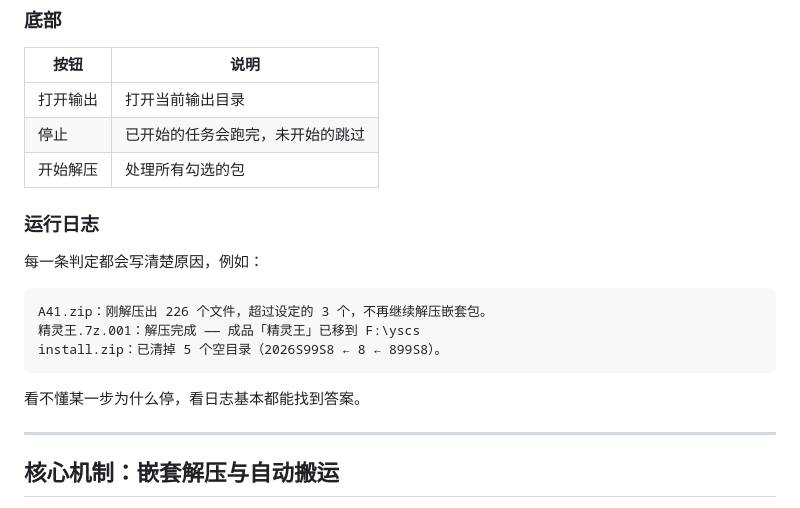
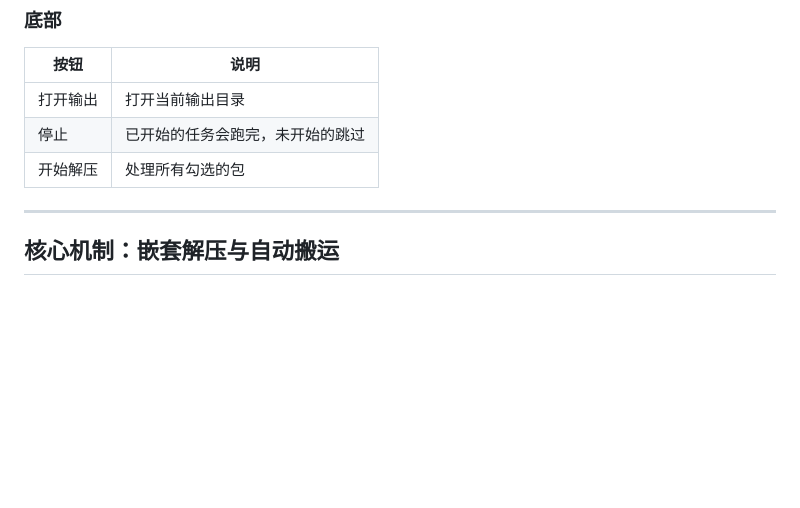
Before and after one commit to Huoxing999/archive-unpacker, a Markdown page: README.md, the part around the change. Rendered like a GitHub page; blank space fills up the shorter version.

Commit message:
docs: remove run-log examples section

````diff
--- a/README.md
+++ b/README.md
@@ -107,18 +107,6 @@
 | 打开输出 | 打开当前输出目录 |
 | 停止 | 已开始的任务会跑完，未开始的跳过 |
 | 开始解压 | 处理所有勾选的包 |
-
-### 运行日志
-
-每一条判定都会写清楚原因，例如：
-
-```
-A41.zip：刚解压出 226 个文件，超过设定的 3 个，不再继续解压嵌套包。
-精灵王.7z.001：解压完成 —— 成品「精灵王」已移到 F:\yscs
-install.zip：已清掉 5 个空目录（2026S99S8 ← 8 ← 899S8）。
-```
-
-看不懂某一步为什么停，看日志基本都能找到答案。
 
 ---
 
````
